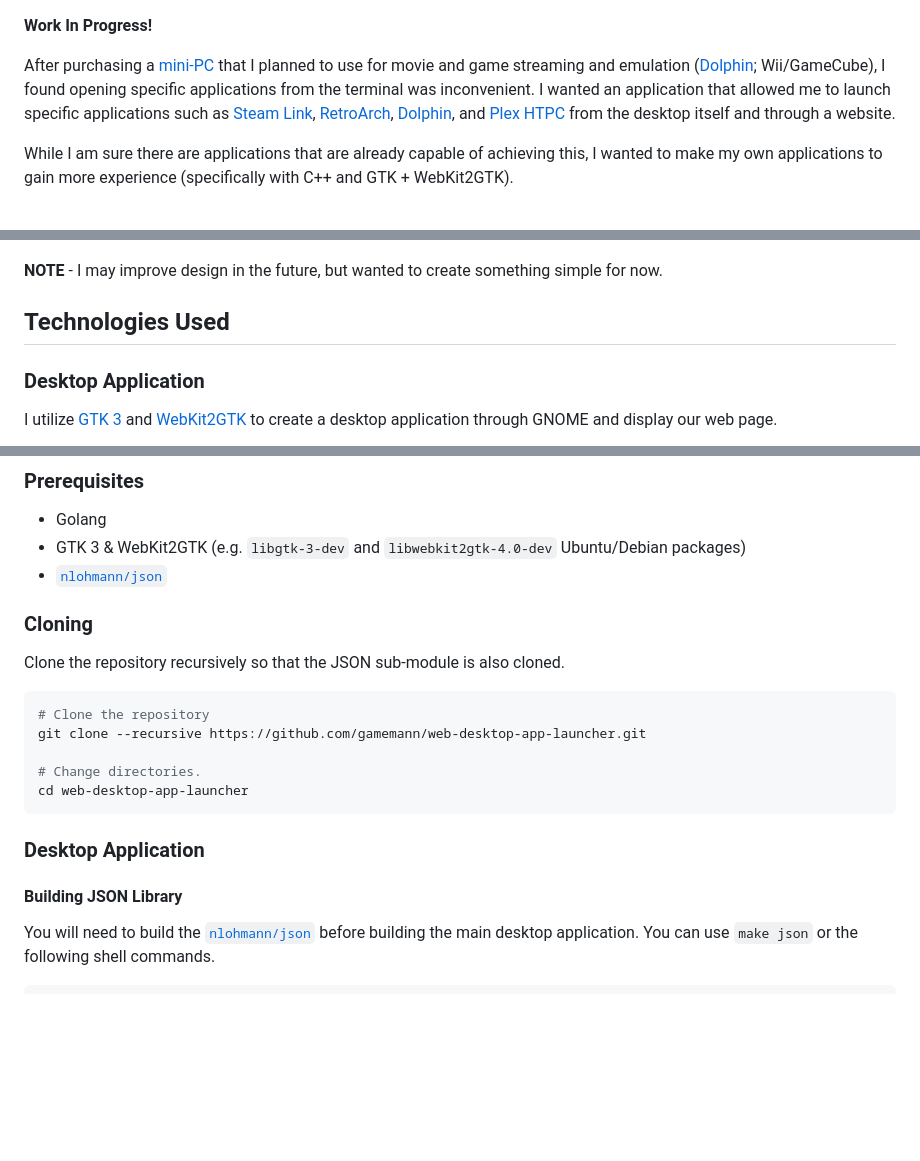
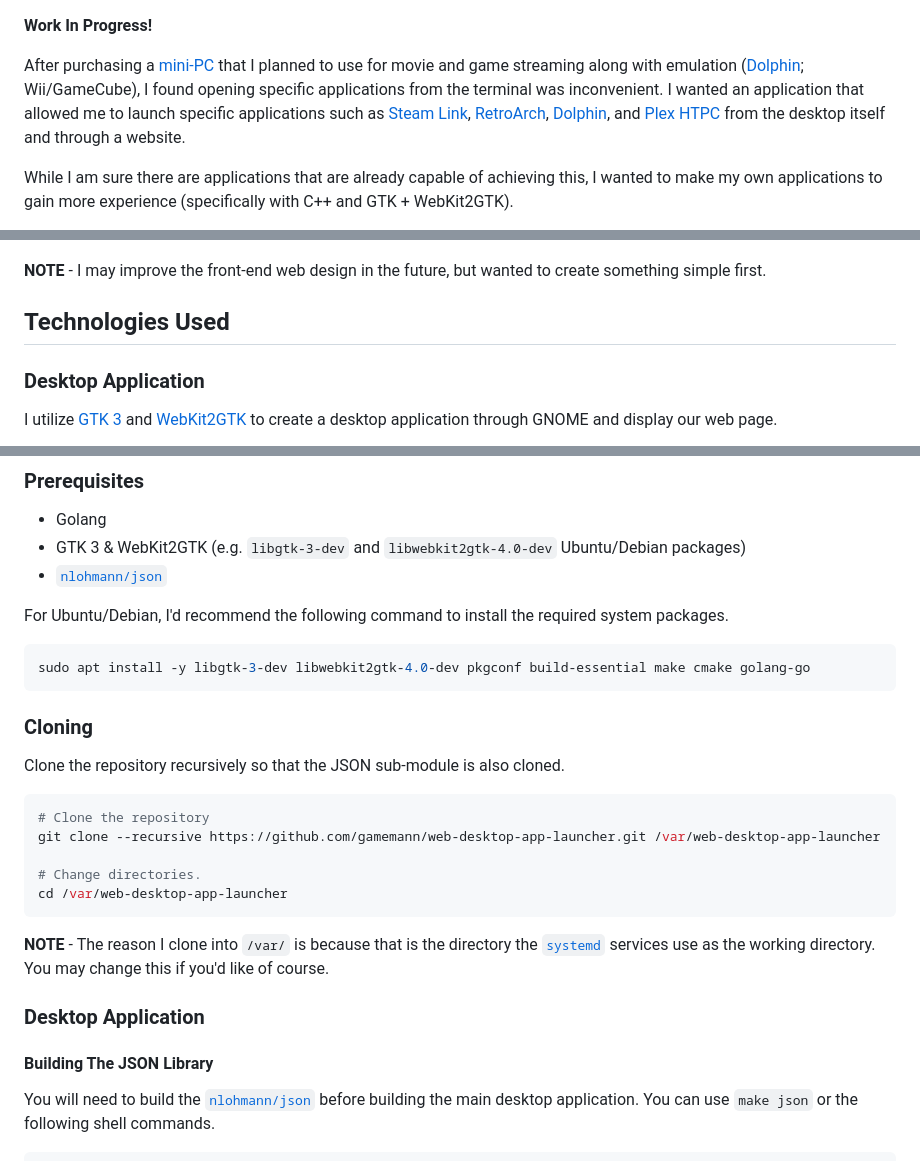
Before and after one commit to gamemann/web-desktop-app-launcher, a Markdown page: README.md, 3 parts joined by grey strips. Rendered like a GitHub page; blank space fills up the shorter version.

````diff
--- a/README.md
+++ b/README.md
@@ -1,6 +1,6 @@
 **Work In Progress!**
 
-After purchasing a [mini-PC](https://www.amazon.com/dp/B0D5CS3CDS) that I planned to use for movie and game streaming and emulation ([Dolphin](https://dolphin-emu.org/); Wii/GameCube), I found opening specific applications from the terminal was inconvenient. I wanted an application that allowed me to launch specific applications such as [Steam Link](https://store.steampowered.com/app/353380/Steam_Link/), [RetroArch](https://www.retroarch.com/), [Dolphin](https://dolphin-emu.org/), and [Plex HTPC](https://support.plex.tv/articles/htpc-getting-started/) from the desktop itself and through a website.
+After purchasing a [mini-PC](https://www.amazon.com/dp/B0D5CS3CDS) that I planned to use for movie and game streaming along with emulation ([Dolphin](https://dolphin-emu.org/); Wii/GameCube), I found opening specific applications from the terminal was inconvenient. I wanted an application that allowed me to launch specific applications such as [Steam Link](https://store.steampowered.com/app/353380/Steam_Link/), [RetroArch](https://www.retroarch.com/), [Dolphin](https://dolphin-emu.org/), and [Plex HTPC](https://support.plex.tv/articles/htpc-getting-started/) from the desktop itself and through a website.
 
 While I am sure there are applications that are already capable of achieving this, I wanted to make my own applications to gain more experience (specifically with C++ and GTK + WebKit2GTK).
 
@@ -10,7 +10,7 @@ While I am sure there are applications that are already capable of achieving thi
 ### Website
 ![Website Preview](./preview/web-preview01.png)
 
-**NOTE** - I may improve design in the future, but wanted to create something simple for now.
+**NOTE** - I may improve the front-end web design in the future, but wanted to create something simple first.
 
 ## Technologies Used
 ### Desktop Application
@@ -27,19 +27,27 @@ I recommend using the [`Makefile`](./Makefile) via `make` to build this project.
 * GTK 3 & WebKit2GTK (e.g. `libgtk-3-dev` and `libwebkit2gtk-4.0-dev` Ubuntu/Debian packages)
 * [`nlohmann/json`](https://github.com/nlohmann/json)
 
+For Ubuntu/Debian, I'd recommend the following command to install the required system packages.
+
+```bash
+sudo apt install -y libgtk-3-dev libwebkit2gtk-4.0-dev pkgconf build-essential make cmake golang-go
+```
+
 ### Cloning
 Clone the repository recursively so that the JSON sub-module is also cloned.
 
 ```bash
 # Clone the repository
-git clone --recursive https://github.com/gamemann/web-desktop-app-launcher.git
+git clone --recursive https://github.com/gamemann/web-desktop-app-launcher.git /var/web-desktop-app-launcher
 
 # Change directories.
-cd web-desktop-app-launcher
+cd /var/web-desktop-app-launcher
 ```
 
+**NOTE** - The reason I clone into `/var/` is because that is the directory the [`systemd`](./systemd/) services use as the working directory. You may change this if you'd like of course.
+
 ### Desktop Application
-#### Building JSON Library
+#### Building The JSON Library
 You will need to build the [`nlohmann/json`](https://github.com/nlohmann/json) before building the main desktop application. You can use `make json` or the following shell commands.
 
 ```bash
````
Also changed, not shown: other parts of README.md (+1 -1 lines).
